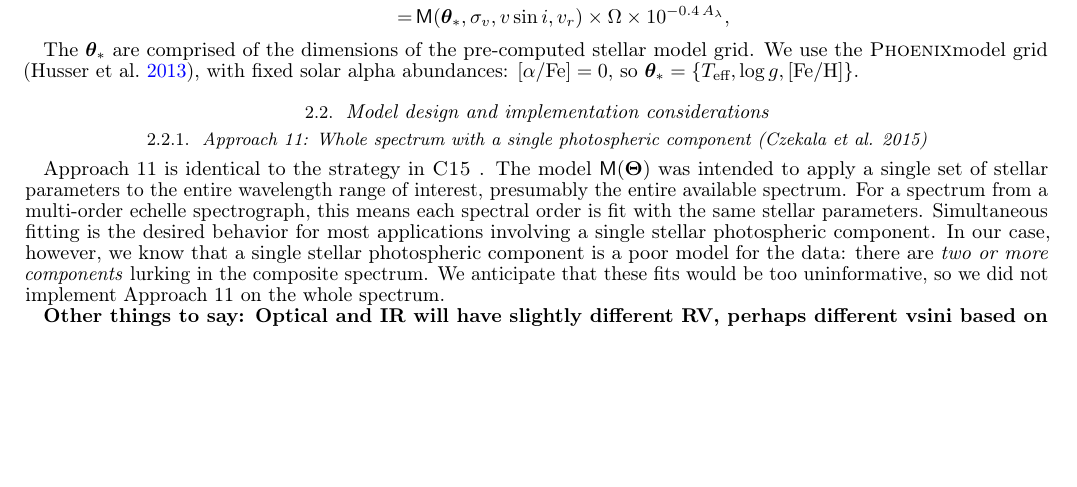
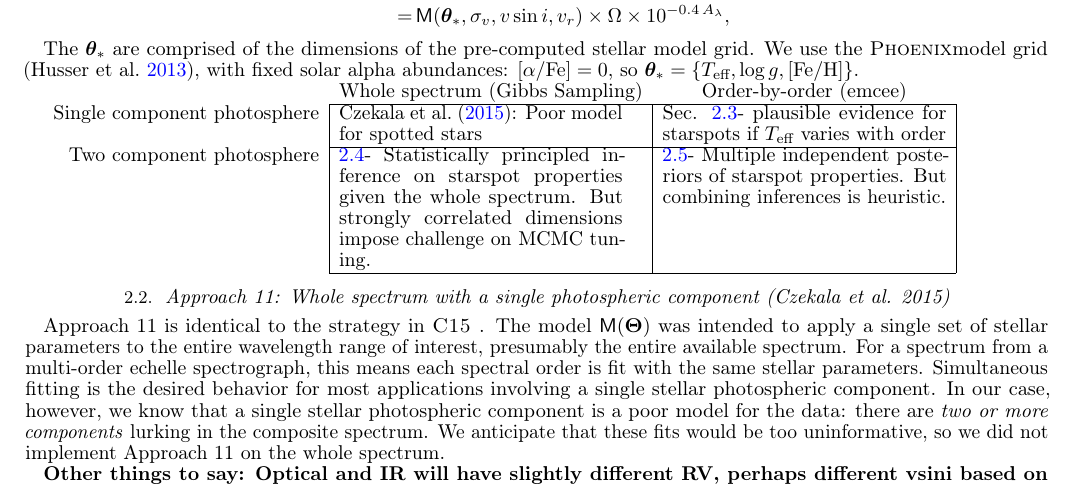
Before and after one commit to BrownDwarf/welter, a LaTeX document (document/ms.tex): part of page 2 of 8, cut so that both start at the same text, the shorter picture padded with empty space. Compiled offline with pdfLaTeX; a missing bibliography style is replaced by a similar one.

Commit message:
Add a table showing the 4 approaches with full spectrum vs order-by-order, and one or two components.  Issue #19

```diff
--- a/document/ms.tex
+++ b/document/ms.tex
@@ -92,9 +92,19 @@ The main idea is that \iancze define a pixel-level forward model $\vM$ of the da
 
 The $\vt_{\ast}$ are comprised of the dimensions of the pre-computed stellar model grid.  We use the \PHOENIX model grid \citep{2013A&A...553A...6H}, with fixed solar alpha abundances: $\A = 0$, so $\vt_{\ast} = \{\teff, \logg, \Z \}$.
 
-\subsection{Model design and implementation considerations}
 
-\subsubsection{Approach 11: Whole spectrum with a single photospheric component (Czekala et al. 2015)}
+\begin{tabular}{ r| p{5cm} | p{5cm} | }
+\multicolumn{1}{r}{}
+ &  \multicolumn{1}{c}{Whole spectrum (Gibbs Sampling)}
+ & \multicolumn{1}{c}{Order-by-order (emcee)} \\
+\cline{2-3}
+Single component photosphere & \citet{2015ApJ...812..128C}: Poor model for spotted stars & Sec. \ref{sec:approach12}- plausible evidence for starspots if $\teff$ varies with order \\
+\cline{2-3}
+Two component photosphere & \ref{sec:approach21}- Statistically principled inference on starspot properties given the whole spectrum.  But strongly correlated dimensions impose challenge on MCMC tuning. & \ref{sec:approach22}- Multiple independent posteriors of starspot properties.  But combining inferences is heuristic.  \\
+\cline{2-3}
+\end{tabular}
+
+\subsection{Approach 11: Whole spectrum with a single photospheric component (Czekala et al. 2015)}
 
 Approach 11 is identical to the strategy in \iancze.  The model $\vM(\vT)$ was intended to apply a single set of stellar parameters to the entire wavelength range of interest, presumably the entire available spectrum.  For a spectrum from a multi-order echelle spectrograph, this means each spectral order is fit with the same stellar parameters.  Simultaneous fitting is the desired behavior for most applications involving a single stellar photospheric component.  In our case, however, we know that a single stellar photospheric component is a poor model for the data: there are \emph{two or more components} lurking in the composite spectrum.  We anticipate that these fits would be too uninformative, so we did not implement Approach 11 on the whole spectrum.
 
```
Also changed, not shown: document/outline.md (+13 -4 lines), document/ms.tex (9 more changed lines).
